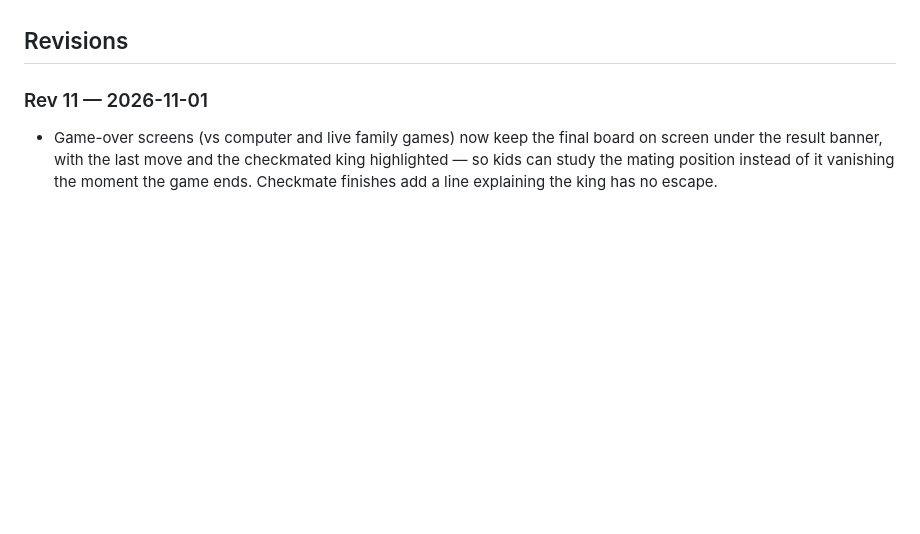
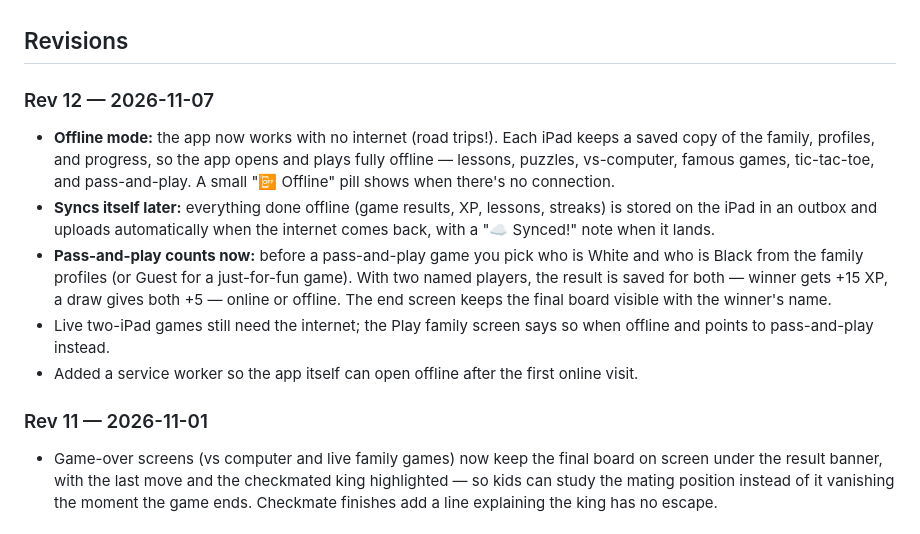
Before and after one commit to foxrun3105llc-arch/family-chess-app-, a Markdown page: README.md, the part around the change. GitHub-like rendering; blank space fills up the shorter version.

Commit message:
Rev 12: README revision log entry

```diff
--- a/README.md
+++ b/README.md
@@ -10,6 +10,14 @@ across devices with no login required on the kids' iPads.
 - Stars, badges, streaks and coaching notes
 
 ## Revisions
+
+### Rev 12 — 2026-11-07
+- **Offline mode:** the app now works with no internet (road trips!). Each iPad keeps a saved copy of the family, profiles, and progress, so the app opens and plays fully offline — lessons, puzzles, vs-computer, famous games, tic-tac-toe, and pass-and-play. A small "📴 Offline" pill shows when there's no connection.
+- **Syncs itself later:** everything done offline (game results, XP, lessons, streaks) is stored on the iPad in an outbox and uploads automatically when the internet comes back, with a "☁️ Synced!" note when it lands.
+- **Pass-and-play counts now:** before a pass-and-play game you pick who is White and who is Black from the family profiles (or Guest for a just-for-fun game). With two named players, the result is saved for both — winner gets +15 XP, a draw gives both +5 — online or offline. The end screen keeps the final board visible with the winner's name.
+- Live two-iPad games still need the internet; the Play family screen says so when offline and points to pass-and-play instead.
+- Added a service worker so the app itself can open offline after the first online visit.
+
 
 ### Rev 11 — 2026-11-01
 - Game-over screens (vs computer and live family games) now keep the final
```
